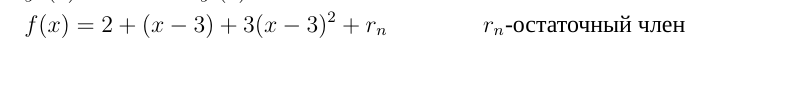
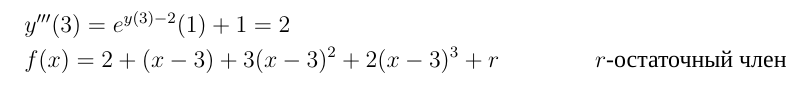
Before and after one commit to Azat2202/Math_RGR, a LaTeX document (OTCHET.tex, which reads individual_kosticc.tex): part of page 19 of 21, cut at the place of the change. Compiled offline with XeLaTeX; a missing font is replaced by an installed copy or a similar font.

Commit message:
individual kosticc

```diff
--- a/individual_kosticc.tex
+++ b/individual_kosticc.tex
@@ -39,7 +39,8 @@
 \end{flalign*}
 Запишем формулу Тейлора для \(x=3\):
 \begin{flalign*}
-    &f(x) = y(3) + y'(3)(x-3) + y''(3)(x-3)^2&\\
+    &f(x) = y(3) + y'(3)(x-3) + y''(3)(x-3)^2 + y'''(3)(x_3)^3&\\
     &y''(3) = e^{y(3)-2}\ln y'(3) + 3 = 3&\\
-    &f(x) = 2 + (x-3) + 3(x-3)^2 + r_n\quad \quad \quad \quad r_n \text{-остаточный член}&
+    &y'''(3) = e^{y(3)-2}(1) + 1 = 2&\\
+    &f(x) = 2 + (x-3) + 3(x-3)^2 + 2(x-3)^3 + r\quad \quad \quad \quad r \text{-остаточный член}&
 \end{flalign*}
```
